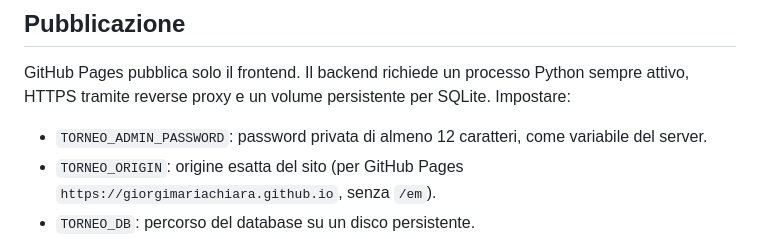
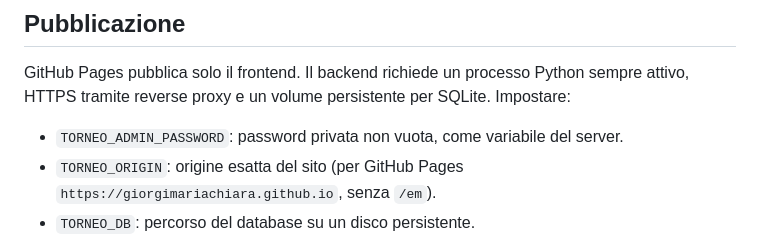
Before and after one commit to giorgimariachiara/em, a Markdown page: torneo-server/README.md, the part around the change. Rendered like a GitHub page.

Commit message:
Update password requirements in tournament guide

```diff
--- a/torneo-server/README.md
+++ b/torneo-server/README.md
@@ -21,7 +21,7 @@ Aprire `http://localhost:8000/torneo.html`, selezionare organizzatore e usare la
 
 GitHub Pages pubblica solo il frontend. Il backend richiede un processo Python sempre attivo, HTTPS tramite reverse proxy e un volume persistente per SQLite. Impostare:
 
-- `TORNEO_ADMIN_PASSWORD`: password privata di almeno 12 caratteri, come variabile del server.
+- `TORNEO_ADMIN_PASSWORD`: password privata non vuota, come variabile del server.
 - `TORNEO_ORIGIN`: origine esatta del sito (per GitHub Pages `https://giorgimariachiara.github.io`, senza `/em`).
 - `TORNEO_DB`: percorso del database su un disco persistente.
 - `PORT`: porta del processo, predefinita 8080.
```
